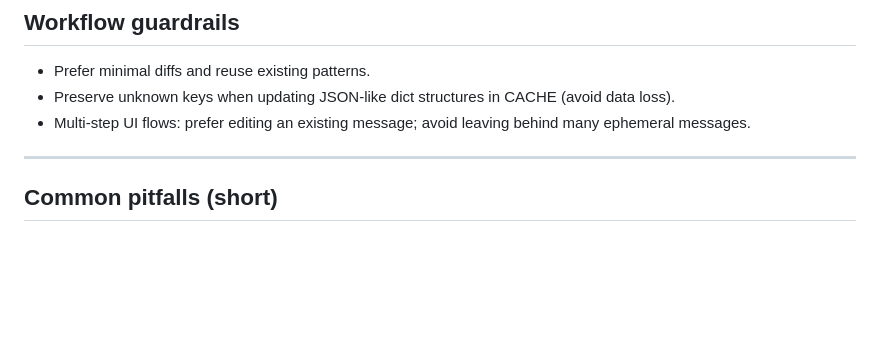
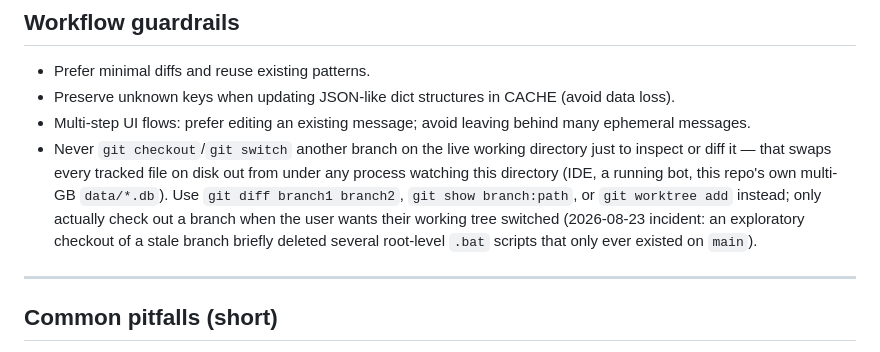
Before and after one commit to Qaplop/QapBot, a Markdown page: .github/copilot-instructions.md, the part around the change. Drawn GitHub-style; blank space fills up the shorter version.

Commit message:
Updated copilot-instructions.md to prevent overwriting of files in the local project dir

```diff
--- a/.github/copilot-instructions.md
+++ b/.github/copilot-instructions.md
@@ -160,6 +160,7 @@ Token budget note (cl100k_base): keep this file ~≤3000 tokens.
 - Prefer minimal diffs and reuse existing patterns.
 - Preserve unknown keys when updating JSON-like dict structures in CACHE (avoid data loss).
 - Multi-step UI flows: prefer editing an existing message; avoid leaving behind many ephemeral messages.
+- Never `git checkout`/`git switch` another branch on the live working directory just to inspect or diff it — that swaps every tracked file on disk out from under any process watching this directory (IDE, a running bot, this repo's own multi-GB `data/*.db`). Use `git diff branch1 branch2`, `git show branch:path`, or `git worktree add` instead; only actually check out a branch when the user wants their working tree switched (2026-08-23 incident: an exploratory checkout of a stale branch briefly deleted several root-level `.bat` scripts that only ever existed on `main`).
 
 ---
 
```
